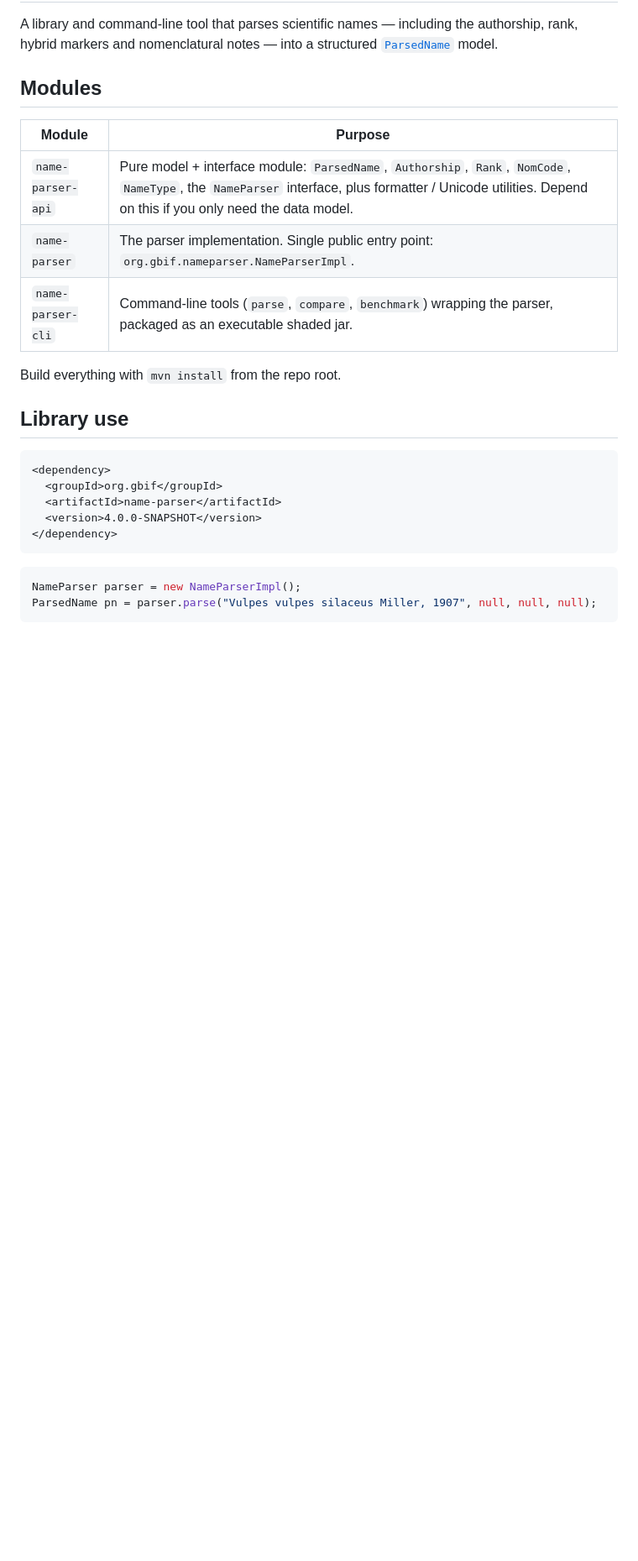
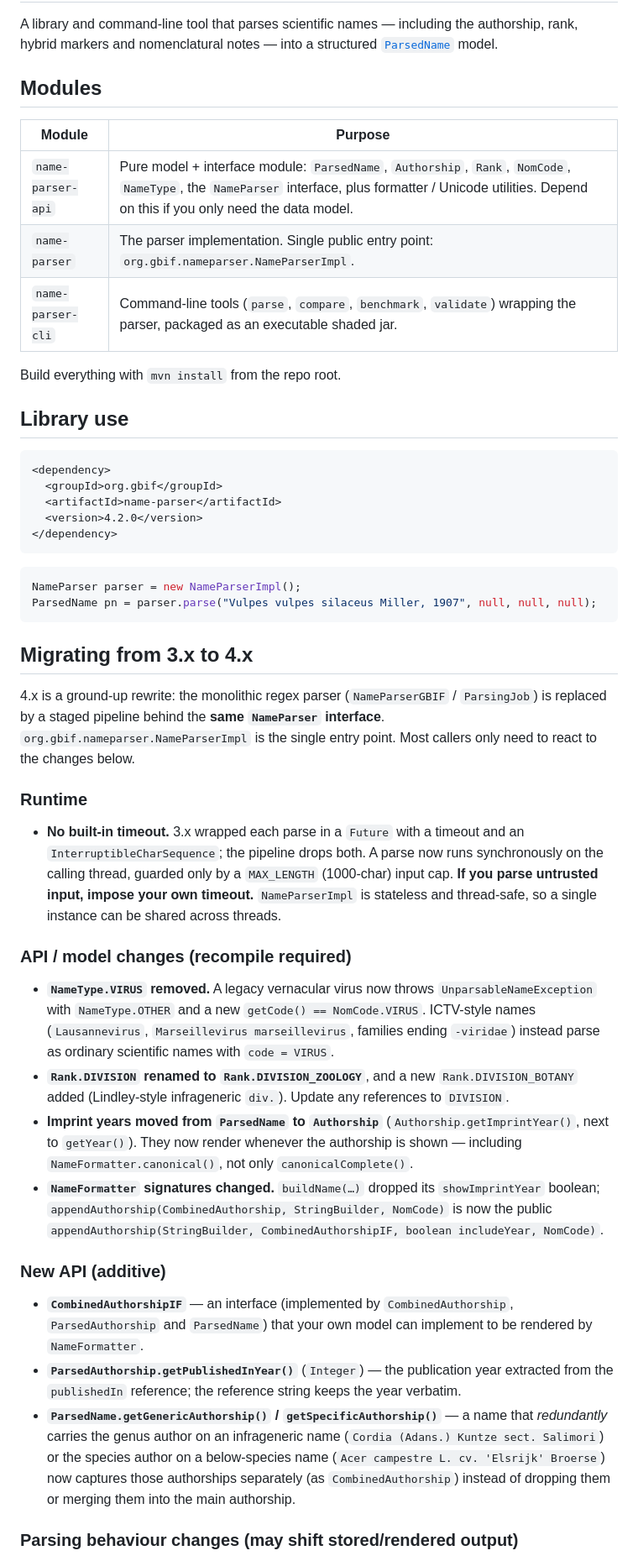
Before and after one commit to gbif/name-parser, a Markdown page: README.md, the part around one of its changes. Shown at 84% size. GitHub-like rendering; blank space fills up the shorter version.

````diff
--- a/README.md
+++ b/README.md
@@ -11,7 +11,7 @@ model.
 |---|---|
 | `name-parser-api`  | Pure model + interface module: `ParsedName`, `Authorship`, `Rank`, `NomCode`, `NameType`, the `NameParser` interface, plus formatter / Unicode utilities. Depend on this if you only need the data model. |
 | `name-parser`      | The parser implementation. Single public entry point: `org.gbif.nameparser.NameParserImpl`. |
-| `name-parser-cli`  | Command-line tools (`parse`, `compare`, `benchmark`) wrapping the parser, packaged as an executable shaded jar. |
+| `name-parser-cli`  | Command-line tools (`parse`, `compare`, `benchmark`, `validate`) wrapping the parser, packaged as an executable shaded jar. |
 
 Build everything with `mvn install` from the repo root.
 
@@ -21,7 +21,7 @@ Build everything with `mvn install` from the repo root.
 <dependency>
   <groupId>org.gbif</groupId>
   <artifactId>name-parser</artifactId>
-  <version>4.0.0-SNAPSHOT</version>
+  <version>4.2.0</version>
 </dependency>
 ```
 
@@ -29,3 +29,49 @@ Build everything with `mvn install` from the repo root.
 NameParser parser = new NameParserImpl();
 ParsedName pn = parser.parse("Vulpes vulpes silaceus Miller, 1907", null, null, null);
 ```
+
+## Migrating from 3.x to 4.x
+
+4.x is a ground-up rewrite: the monolithic regex parser (`NameParserGBIF` / `ParsingJob`)
+is replaced by a staged pipeline behind the **same `NameParser` interface**.
+`org.gbif.nameparser.NameParserImpl` is the single entry point. Most callers only need to
+react to the changes below.
+
+### Runtime
+
+* **No built-in timeout.** 3.x wrapped each parse in a `Future` with a timeout and an
+  `InterruptibleCharSequence`; the pipeline drops both. A parse now runs synchronously on the
+  calling thread, guarded only by a `MAX_LENGTH` (1000-char) input cap. **If you parse
+  untrusted input, impose your own timeout.** `NameParserImpl` is stateless and thread-safe, so
+  a single instance can be shared across threads.
+
+### API / model changes (recompile required)
+
+* **`NameType.VIRUS` removed.** A legacy vernacular virus now throws
+  `UnparsableNameException` with `NameType.OTHER` and a new `getCode() == NomCode.VIRUS`.
+  ICTV-style names (`Lausannevirus`, `Marseillevirus marseillevirus`, families ending
+  `-viridae`) instead parse as ordinary scientific names with `code = VIRUS`.
+* **`Rank.DIVISION` renamed to `Rank.DIVISION_ZOOLOGY`**, and a new `Rank.DIVISION_BOTANY`
+  added (Lindley-style infrageneric `div.`). Update any references to `DIVISION`.
+* **Imprint years moved from `ParsedName` to `Authorship`** (`Authorship.getImprintYear()`,
+  next to `getYear()`). They now render whenever the authorship is shown — including
+  `NameFormatter.canonical()`, not only `canonicalComplete()`.
+* **`NameFormatter` signatures changed.** `buildName(…)` dropped its `showImprintYear`
+  boolean; `appendAuthorship(CombinedAuthorship, StringBuilder, NomCode)` is now the public
+  `appendAuthorship(StringBuilder, CombinedAuthorshipIF, boolean includeYear, NomCode)`.
+
+### New API (additive)
+
+* **`CombinedAuthorshipIF`** — an interface (implemented by `CombinedAuthorship`,
+  `ParsedAuthorship` and `ParsedName`) that your own model can implement to be rendered by
+  `NameFormatter`.
+* **`ParsedAuthorship.getPublishedInYear()`** (`Integer`) — the publication year extracted
+  from the `publishedIn` reference; the reference string keeps the year verbatim.
+* **`ParsedName.getGenericAuthorship()` / `getSpecificAuthorship()`** — a name that
+  *redundantly* carries the genus author on an infrageneric name
+  (`Cordia (Adans.) Kuntze sect. Salimori`) or the species author on a below-species name
+  (`Acer campestre L. cv. 'Elsrijk' Broerse`) now captures those authorships separately
+  (as `CombinedAuthorship`) instead of dropping them or merging them into the main authorship.
+
+### Parsing behaviour changes (may shift stored/rendered output)
+
````
Also changed, not shown: other parts of README.md (+12 -1 lines), COL-V4.2-INTEGRATION.md (deleted, +0 -117 lines).
